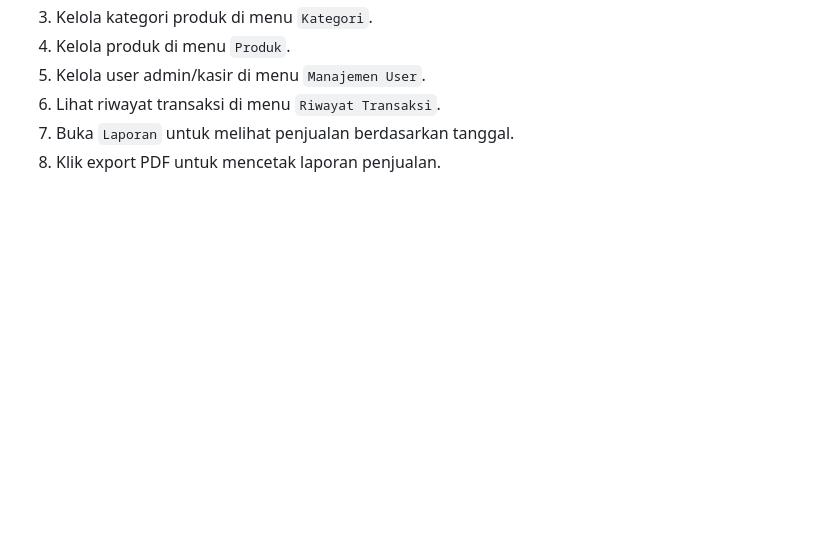
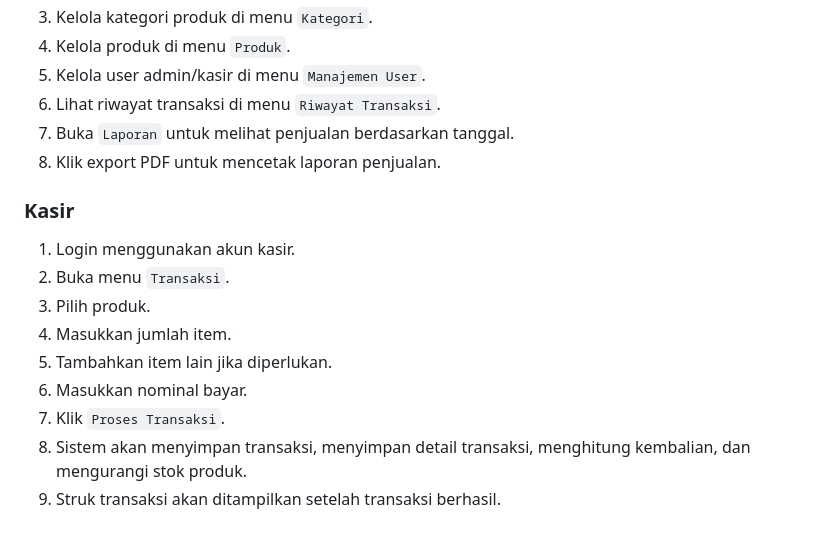
Before and after one commit to 4131yyu/si-toko-kelontong, a Markdown page: README.md, the part around the change. Drawn GitHub-style; blank space fills up the shorter version.

Commit message:
menambahkan dokumentasi alur penggunaan kasir

```diff
--- a/README.md
+++ b/README.md
@@ -165,3 +165,15 @@ Password: kasir123
 6. Lihat riwayat transaksi di menu `Riwayat Transaksi`.
 7. Buka `Laporan` untuk melihat penjualan berdasarkan tanggal.
 8. Klik export PDF untuk mencetak laporan penjualan.
+
+### Kasir
+
+1. Login menggunakan akun kasir.
+2. Buka menu `Transaksi`.
+3. Pilih produk.
+4. Masukkan jumlah item.
+5. Tambahkan item lain jika diperlukan.
+6. Masukkan nominal bayar.
+7. Klik `Proses Transaksi`.
+8. Sistem akan menyimpan transaksi, menyimpan detail transaksi, menghitung kembalian, dan mengurangi stok produk.
+9. Struk transaksi akan ditampilkan setelah transaksi berhasil.
```
